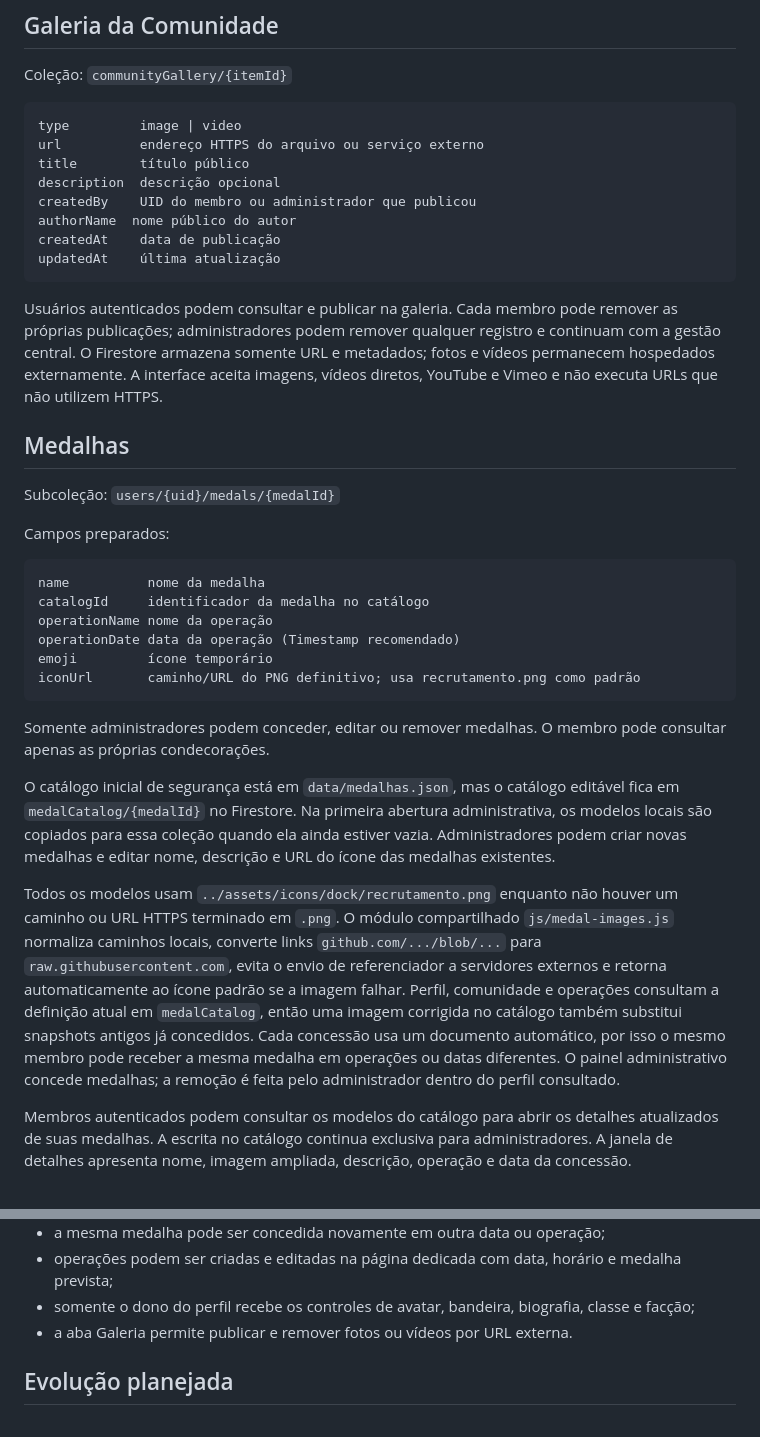
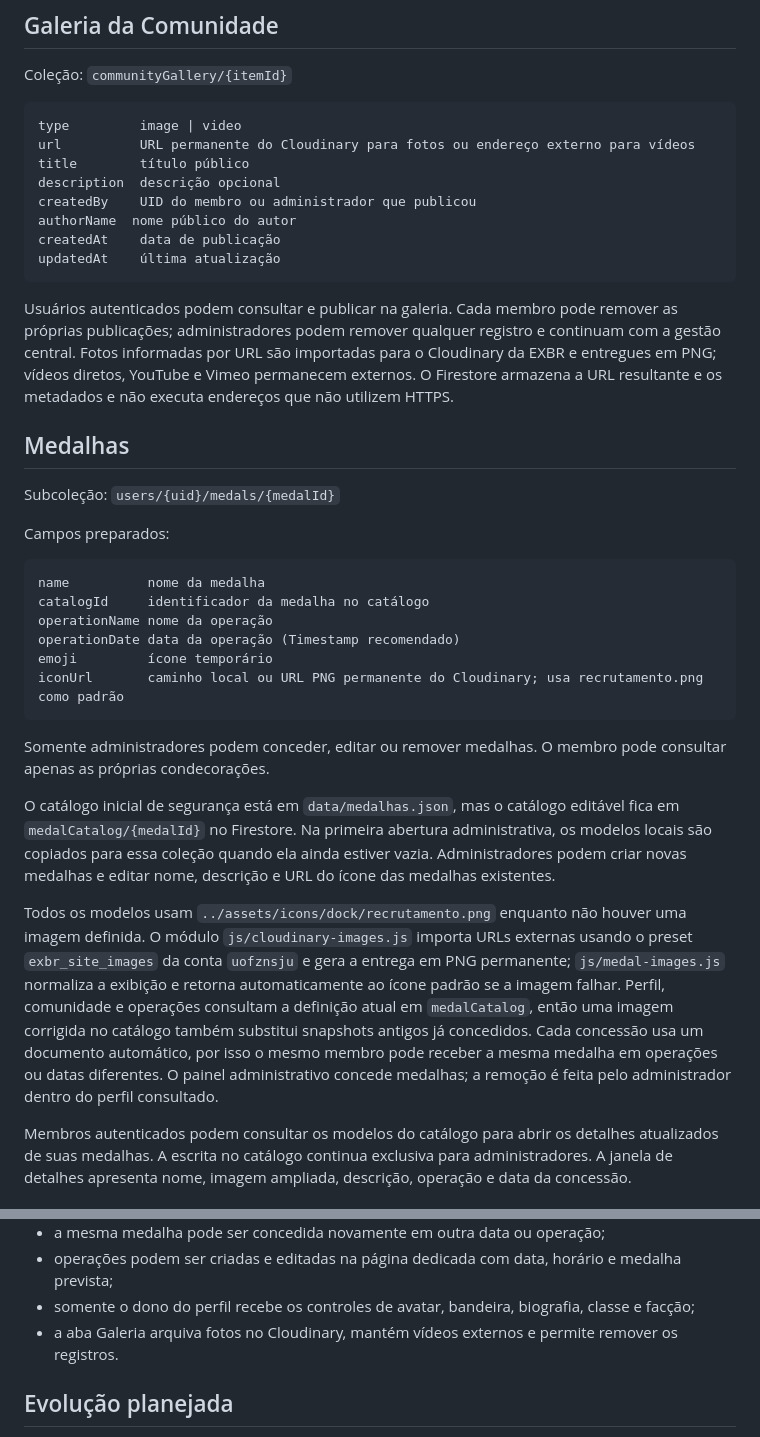
Before and after one commit to EXBRClub/Home-page, a Markdown page: FIREBASE.md, 2 parts joined by grey strips. GitHub-like rendering.

Commit message:
feat: arquiva imagens externas no Cloudinary

````diff
--- a/FIREBASE.md
+++ b/FIREBASE.md
@@ -61,7 +61,7 @@ Coleção: `communityGallery/{itemId}`
 
 ```text
 type         image | video
-url          endereço HTTPS do arquivo ou serviço externo
+url          URL permanente do Cloudinary para fotos ou endereço externo para vídeos
 title        título público
 description  descrição opcional
 createdBy    UID do membro ou administrador que publicou
@@ -70,7 +70,7 @@ createdAt    data de publicação
 updatedAt    última atualização
 ```
 
-Usuários autenticados podem consultar e publicar na galeria. Cada membro pode remover as próprias publicações; administradores podem remover qualquer registro e continuam com a gestão central. O Firestore armazena somente URL e metadados; fotos e vídeos permanecem hospedados externamente. A interface aceita imagens, vídeos diretos, YouTube e Vimeo e não executa URLs que não utilizem HTTPS.
+Usuários autenticados podem consultar e publicar na galeria. Cada membro pode remover as próprias publicações; administradores podem remover qualquer registro e continuam com a gestão central. Fotos informadas por URL são importadas para o Cloudinary da EXBR e entregues em PNG; vídeos diretos, YouTube e Vimeo permanecem externos. O Firestore armazena a URL resultante e os metadados e não executa endereços que não utilizem HTTPS.
 
 ## Medalhas
 
@@ -84,14 +84,14 @@ catalogId     identificador da medalha no catálogo
 operationName nome da operação
 operationDate data da operação (Timestamp recomendado)
 emoji         ícone temporário
-iconUrl       caminho/URL do PNG definitivo; usa recrutamento.png como padrão
+iconUrl       caminho local ou URL PNG permanente do Cloudinary; usa recrutamento.png como padrão
 ```
 
 Somente administradores podem conceder, editar ou remover medalhas. O membro pode consultar apenas as próprias condecorações.
 
 O catálogo inicial de segurança está em `data/medalhas.json`, mas o catálogo editável fica em `medalCatalog/{medalId}` no Firestore. Na primeira abertura administrativa, os modelos locais são copiados para essa coleção quando ela ainda estiver vazia. Administradores podem criar novas medalhas e editar nome, descrição e URL do ícone das medalhas existentes.
 
-Todos os modelos usam `../assets/icons/dock/recrutamento.png` enquanto não houver um caminho ou URL HTTPS terminado em `.png`. O módulo compartilhado `js/medal-images.js` normaliza caminhos locais, converte links `github.com/.../blob/...` para `raw.githubusercontent.com`, evita o envio de referenciador a servidores externos e retorna automaticamente ao ícone padrão se a imagem falhar. Perfil, comunidade e operações consultam a definição atual em `medalCatalog`, então uma imagem corrigida no catálogo também substitui snapshots antigos já concedidos. Cada concessão usa um documento automático, por isso o mesmo membro pode receber a mesma medalha em operações ou datas diferentes. O painel administrativo concede medalhas; a remoção é feita pelo administrador dentro do perfil consultado.
+Todos os modelos usam `../assets/icons/dock/recrutamento.png` enquanto não houver uma imagem definida. O módulo `js/cloudinary-images.js` importa URLs externas usando o preset `exbr_site_images` da conta `uofznsju` e gera a entrega em PNG permanente; `js/medal-images.js` normaliza a exibição e retorna automaticamente ao ícone padrão se a imagem falhar. Perfil, comunidade e operações consultam a definição atual em `medalCatalog`, então uma imagem corrigida no catálogo também substitui snapshots antigos já concedidos. Cada concessão usa um documento automático, por isso o mesmo membro pode receber a mesma medalha em operações ou datas diferentes. O painel administrativo concede medalhas; a remoção é feita pelo administrador dentro do perfil consultado.
 
 Membros autenticados podem consultar os modelos do catálogo para abrir os detalhes atualizados de suas medalhas. A escrita no catálogo continua exclusiva para administradores. A janela de detalhes apresenta nome, imagem ampliada, descrição, operação e data da concessão.
 
@@ -131,7 +131,7 @@ Rota protegida: `pages/admin.html`
 - a mesma medalha pode ser concedida novamente em outra data ou operação;
 - operações podem ser criadas e editadas na página dedicada com data, horário e medalha prevista;
 - somente o dono do perfil recebe os controles de avatar, bandeira, biografia, classe e facção;
-- a aba Galeria permite publicar e remover fotos ou vídeos por URL externa.
+- a aba Galeria arquiva fotos no Cloudinary, mantém vídeos externos e permite remover os registros.
 
 ## Evolução planejada
 
````
